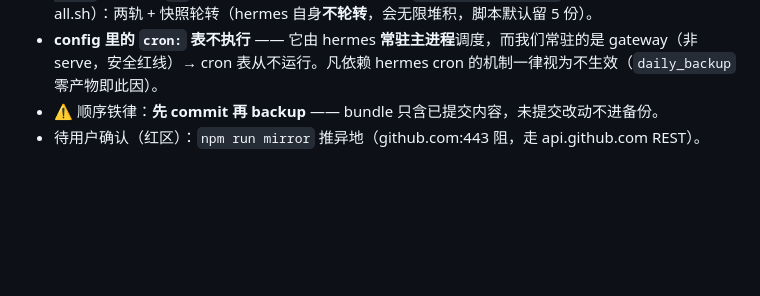
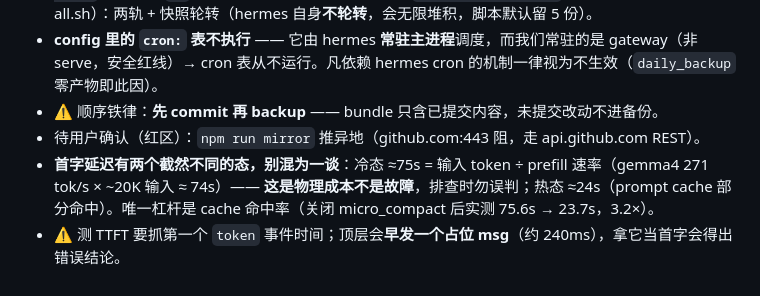
Before and after one commit to 2276304874-afk/hermes-agent, a Markdown page: .workbuddy/memory/MEMORY.md, the part around the change. GitHub-like rendering; blank space fills up the shorter version.

```diff
--- a/.workbuddy/memory/MEMORY.md
+++ b/.workbuddy/memory/MEMORY.md
@@ -100,3 +100,5 @@
 - **config 里的 `cron:` 表不执行** —— 它由 hermes **常驻主进程**调度，而我们常驻的是 gateway（非 serve，安全红线）→ cron 表从不运行。凡依赖 hermes cron 的机制一律视为不生效（`daily_backup` 零产物即此因）。
 - ⚠️ 顺序铁律：**先 commit 再 backup** —— bundle 只含已提交内容，未提交改动不进备份。
 - 待用户确认（红区）：`npm run mirror` 推异地（github.com:443 阻，走 api.github.com REST）。
+- **首字延迟有两个截然不同的态，别混为一谈**：冷态 ≈75s = 输入 token ÷ prefill 速率（gemma4 271 tok/s × ~20K 输入 ≈ 74s）—— **这是物理成本不是故障**，排查时勿误判；热态 ≈24s（prompt cache 部分命中）。唯一杠杆是 cache 命中率（关闭 micro_compact 后实测 75.6s → 23.7s，3.2×）。
+- ⚠️ 测 TTFT 要抓第一个 `token` 事件时间；顶层会**早发一个占位 msg**（约 240ms），拿它当首字会得出错误结论。
```
Also changed, not shown: .workbuddy/memory/2026-09-12.md (+4 -0 lines), docs/PROJECT-AUDIT-2026-09-12.md (+3 -0 lines).
